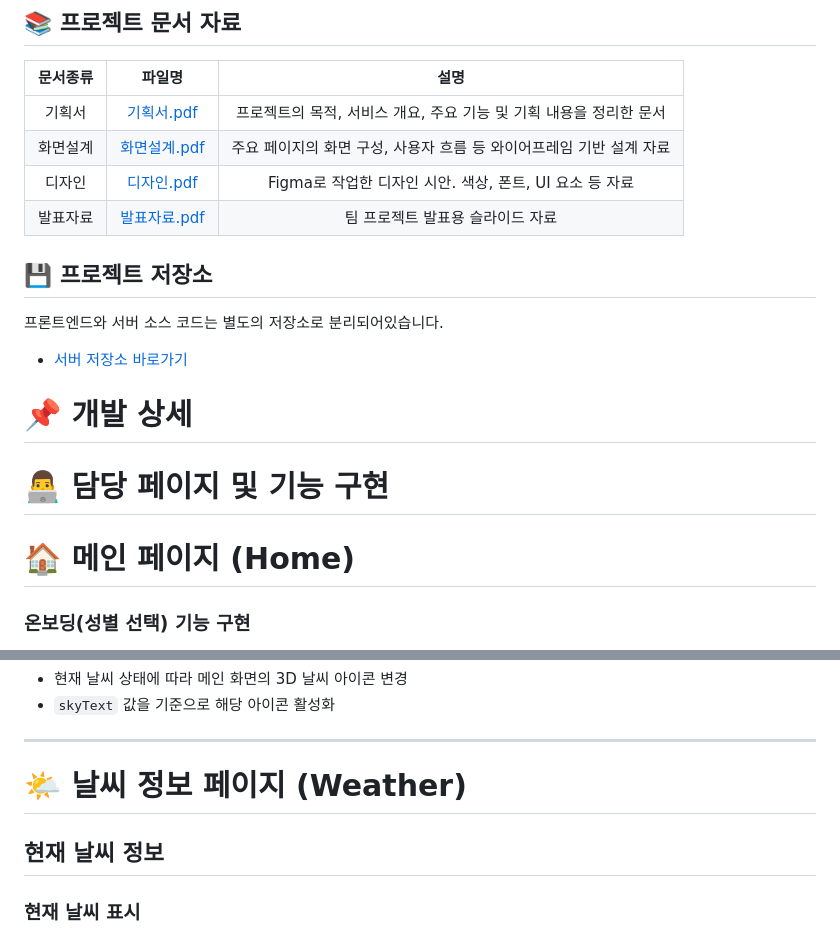
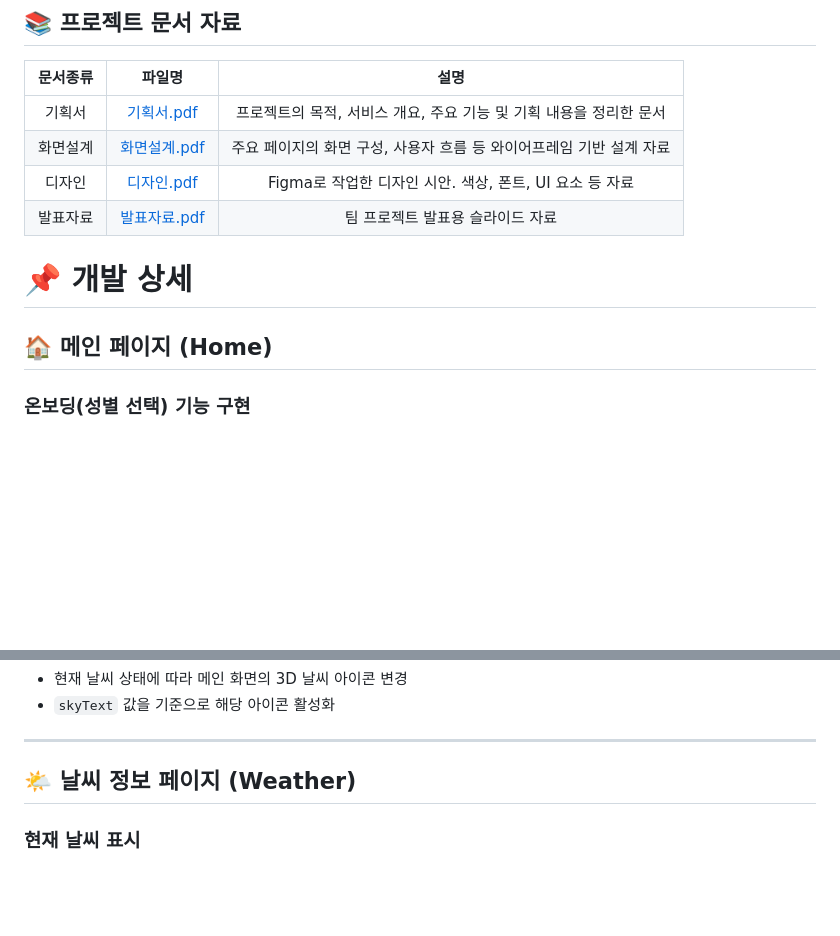
Before and after one commit to hol3161-a11y/WeatherMood, a Markdown page: README.md, 2 parts joined by grey strips. Rendered like a GitHub page; blank space fills up the shorter version.

```diff
--- a/README.md
+++ b/README.md
@@ -201,16 +201,11 @@ WEATHER-MOOD
 | 발표자료 | [발표자료.pdf](https://github.com/user-attachments/files/26004177/B.Weather.Mood.pdf) | 팀 프로젝트 발표용 슬라이드 자료 |
 
 
-## 💾 프로젝트 저장소
-프론트엔드와 서버 소스 코드는 별도의 저장소로 분리되어있습니다.
-* [서버 저장소 바로가기](https://github.com/duajd3-lab/Weather-Mood)
 
 
 # 📌 개발 상세
 
-# 👨‍💻 담당 페이지 및 기능 구현
-
-# 🏠 메인 페이지 (Home)
+## 🏠 메인 페이지 (Home)
 
 ### 온보딩(성별 선택) 기능 구현
 - 최초 방문 시 성별 선택 온보딩 화면 표시
@@ -244,9 +239,7 @@ WEATHER-MOOD
 
 ---
 
-# 🌤 날씨 정보 페이지 (Weather)
-
-## 현재 날씨 정보
+## 🌤 날씨 정보 페이지 (Weather)
 
 ### 현재 날씨 표시
 - 기상청 초단기 실황 API(`getUltraSrtNcst`) 사용
```
Also changed, not shown: other parts of README.md (+8 -8 lines).
